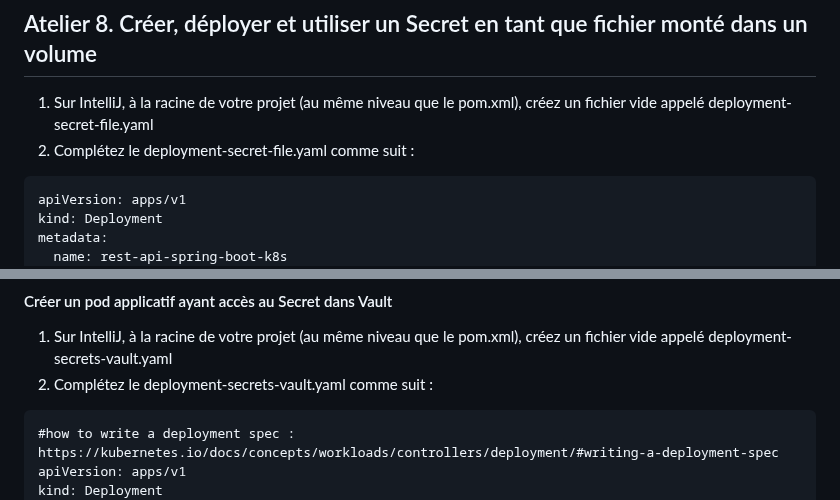
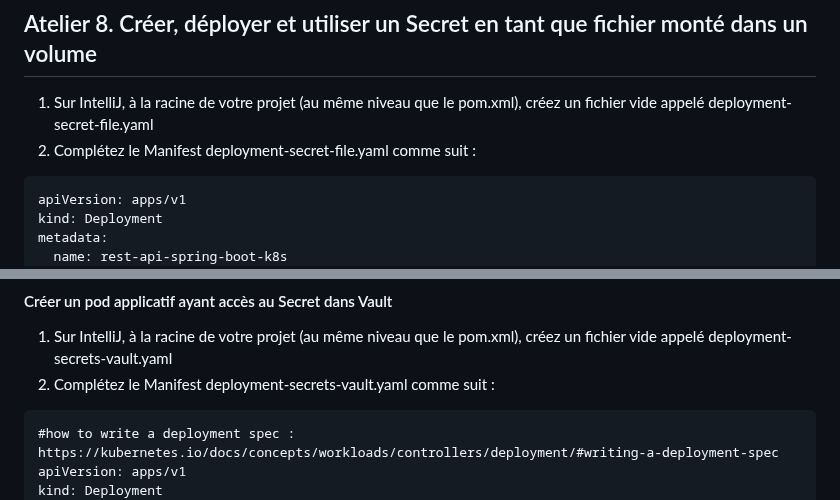
Before and after one commit to Cloud-Tutorials/Docker_Kubernetes, a Markdown page: Ateliers_K8s.md, 2 parts joined by grey strips. Rendered like a GitHub page.

````diff
--- a/Ateliers_K8s.md
+++ b/Ateliers_K8s.md
@@ -250,7 +250,7 @@ spec:
 
 ## Atelier 8. Créer, déployer et utiliser un Secret en tant que fichier monté dans un volume
 1. Sur IntelliJ, à la racine de votre projet (au même niveau que le pom.xml), créez un fichier vide appelé deployment-secret-file.yaml
-2. Complétez le deployment-secret-file.yaml comme suit :<br/>
+2. Complétez le Manifest deployment-secret-file.yaml comme suit :<br/>
 ```
 apiVersion: apps/v1
 kind: Deployment
@@ -411,7 +411,7 @@ metadata:
 3. Créez le Service Account grâce à la commande apply : ```minikube kubectl -- apply -f service-account.yaml```
 #### Créer un pod applicatif ayant accès au Secret dans Vault
 1. Sur IntelliJ, à la racine de votre projet (au même niveau que le pom.xml), créez un fichier vide appelé deployment-secrets-vault.yaml
-2. Complétez le deployment-secrets-vault.yaml comme suit :<br/>
+2. Complétez le Manifest deployment-secrets-vault.yaml comme suit :<br/>
 ```
 #how to write a deployment spec : https://kubernetes.io/docs/concepts/workloads/controllers/deployment/#writing-a-deployment-spec
 apiVersion: apps/v1
````
Also changed, not shown: other parts of Ateliers_K8s.md (+3 -3 lines).
